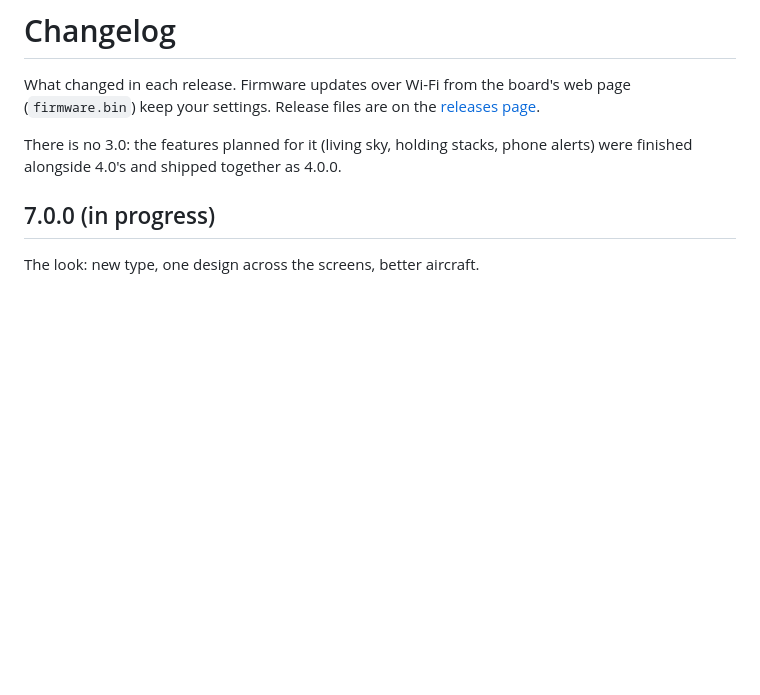
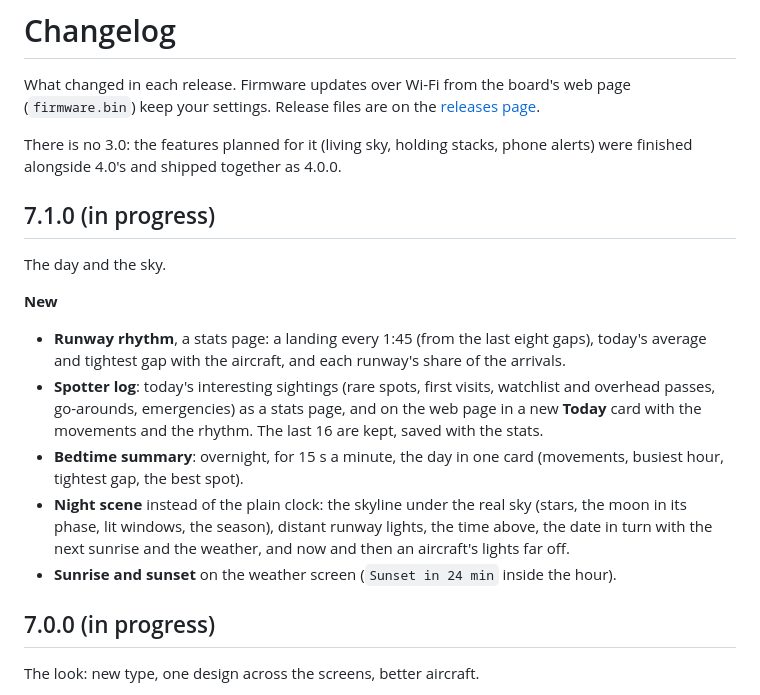
Before and after one commit to SamHoughton/Glideslope, a Markdown page: CHANGELOG.md, the part around the change. Drawn GitHub-style; blank space fills up the shorter version.

```diff
--- a/CHANGELOG.md
+++ b/CHANGELOG.md
@@ -6,6 +6,27 @@ web page (`firmware.bin`) keep your settings. Release files are on the
 
 There is no 3.0: the features planned for it (living sky, holding stacks,
 phone alerts) were finished alongside 4.0's and shipped together as 4.0.0.
+
+## 7.1.0 (in progress)
+
+The day and the sky.
+
+**New**
+- **Runway rhythm**, a stats page: a landing every 1:45 (from the last
+  eight gaps), today's average and tightest gap with the aircraft, and
+  each runway's share of the arrivals.
+- **Spotter log**: today's interesting sightings (rare spots, first
+  visits, watchlist and overhead passes, go-arounds, emergencies) as a
+  stats page, and on the web page in a new **Today** card with the
+  movements and the rhythm. The last 16 are kept, saved with the stats.
+- **Bedtime summary**: overnight, for 15 s a minute, the day in one card
+  (movements, busiest hour, tightest gap, the best spot).
+- **Night scene** instead of the plain clock: the skyline under the real
+  sky (stars, the moon in its phase, lit windows, the season), distant
+  runway lights, the time above, the date in turn with the next sunrise
+  and the weather, and now and then an aircraft's lights far off.
+- **Sunrise and sunset** on the weather screen (`Sunset in 24 min` inside
+  the hour).
 
 ## 7.0.0 (in progress)
 
```
Also changed, not shown: README.md (+18 -5 lines).
